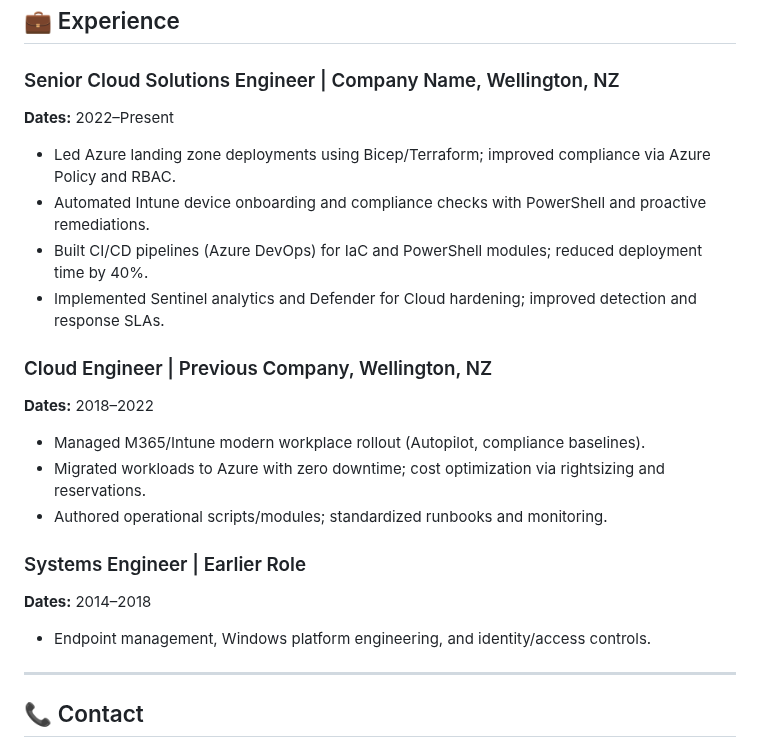
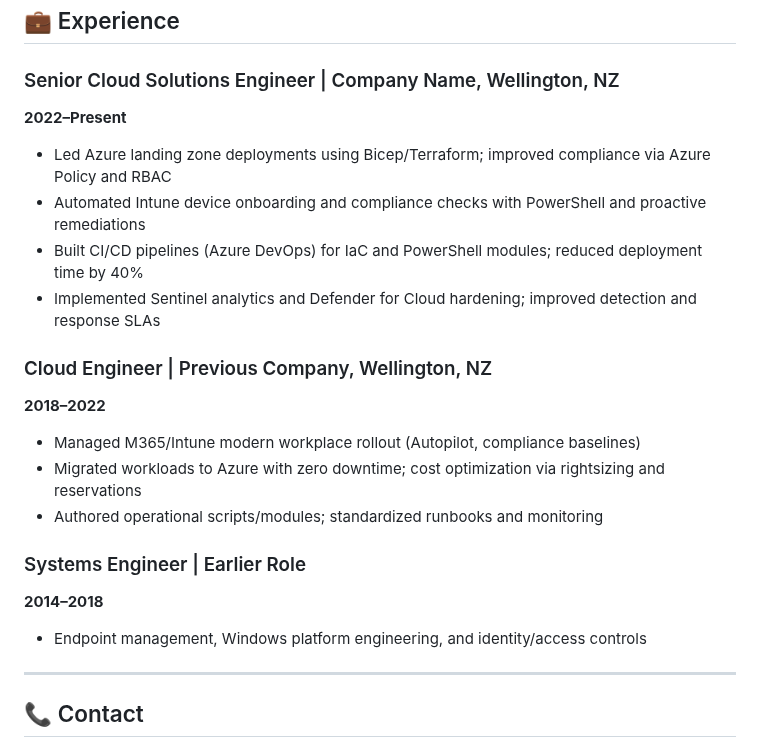
Before and after one commit to a-ariff/a-ariff, a Markdown page: README.md, the part around one of its changes. Drawn GitHub-style.

Commit message:
docs(profile): fix formatting, anchors, and layout for Experience/Certifications

```diff
--- a/README.md
+++ b/README.md
@@ -81,21 +82,24 @@ Cloud Solutions Engineer with 10+ years of experience designing secure Microsoft
 ## 💼 Experience
 
 ### Senior Cloud Solutions Engineer | Company Name, Wellington, NZ
-**Dates:** 2022–Present
-- Led Azure landing zone deployments using Bicep/Terraform; improved compliance via Azure Policy and RBAC.
-- Automated Intune device onboarding and compliance checks with PowerShell and proactive remediations.
-- Built CI/CD pipelines (Azure DevOps) for IaC and PowerShell modules; reduced deployment time by 40%.
-- Implemented Sentinel analytics and Defender for Cloud hardening; improved detection and response SLAs.
+**2022–Present**
+
+- Led Azure landing zone deployments using Bicep/Terraform; improved compliance via Azure Policy and RBAC
+- Automated Intune device onboarding and compliance checks with PowerShell and proactive remediations
+- Built CI/CD pipelines (Azure DevOps) for IaC and PowerShell modules; reduced deployment time by 40%
+- Implemented Sentinel analytics and Defender for Cloud hardening; improved detection and response SLAs
 
 ### Cloud Engineer | Previous Company, Wellington, NZ
-**Dates:** 2018–2022
-- Managed M365/Intune modern workplace rollout (Autopilot, compliance baselines).
-- Migrated workloads to Azure with zero downtime; cost optimization via rightsizing and reservations.
-- Authored operational scripts/modules; standardized runbooks and monitoring.
+**2018–2022**
+
+- Managed M365/Intune modern workplace rollout (Autopilot, compliance baselines)
+- Migrated workloads to Azure with zero downtime; cost optimization via rightsizing and reservations
+- Authored operational scripts/modules; standardized runbooks and monitoring
 
 ### Systems Engineer | Earlier Role
-**Dates:** 2014–2018
-- Endpoint management, Windows platform engineering, and identity/access controls.
+**2014–2018**
+
+- Endpoint management, Windows platform engineering, and identity/access controls
 
 ---
 
```
Also changed, not shown: other parts of README.md (+2 -1 lines).
